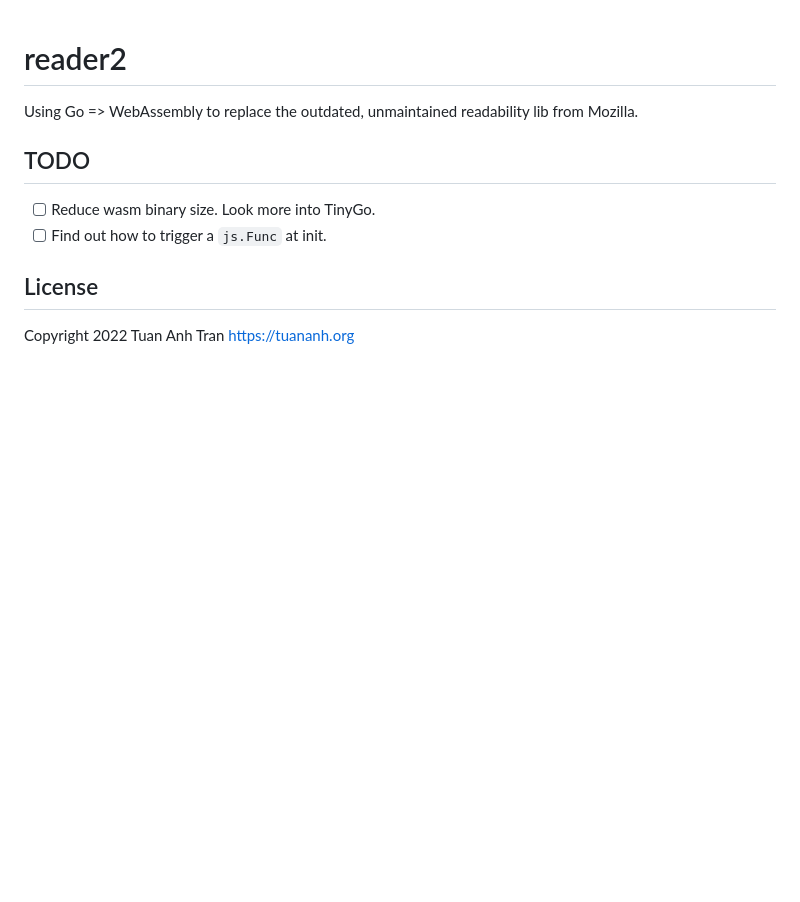
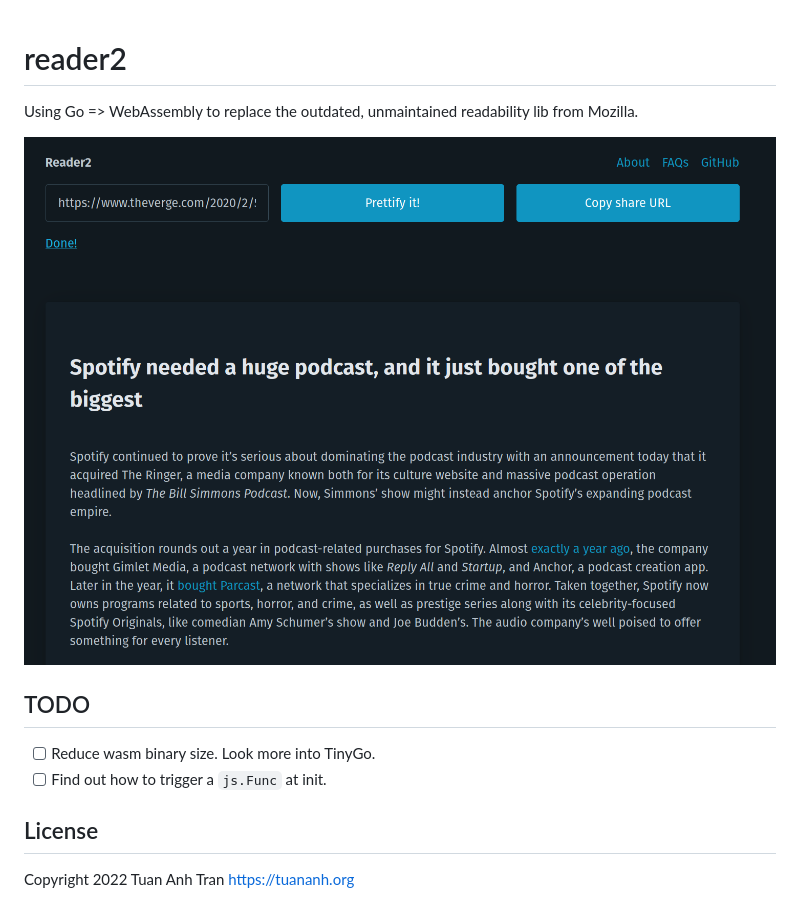
Before and after one commit to tuananh/reader2, a Markdown page: README.md, the part around the change. GitHub-like rendering; pictures changed too: assets/preview.png (added); blank space fills up the shorter version.

Commit message:
wip
Signed-off-by: Tuan Anh Tran <me@tuananh.org>

```diff
--- a/README.md
+++ b/README.md
@@ -2,6 +2,8 @@ reader2
 =======
 
 Using Go => WebAssembly to replace the outdated, unmaintained readability lib from Mozilla.
+
+![](./assets/preview.png)
 
 ## TODO
 
```
